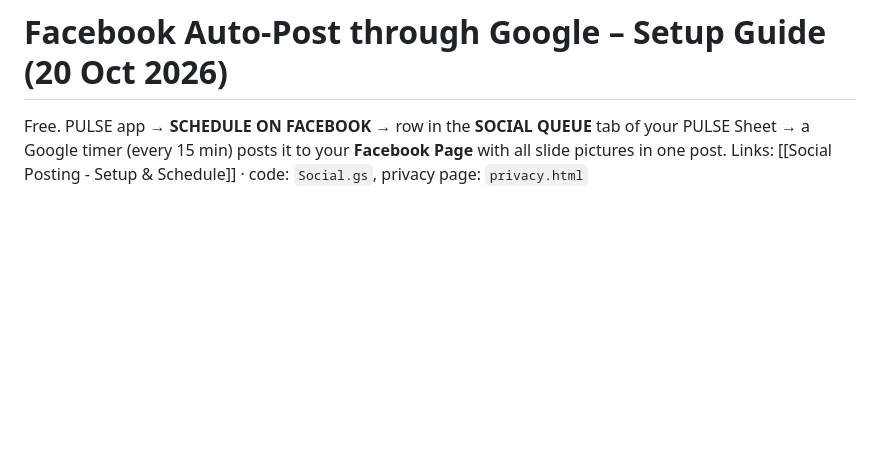
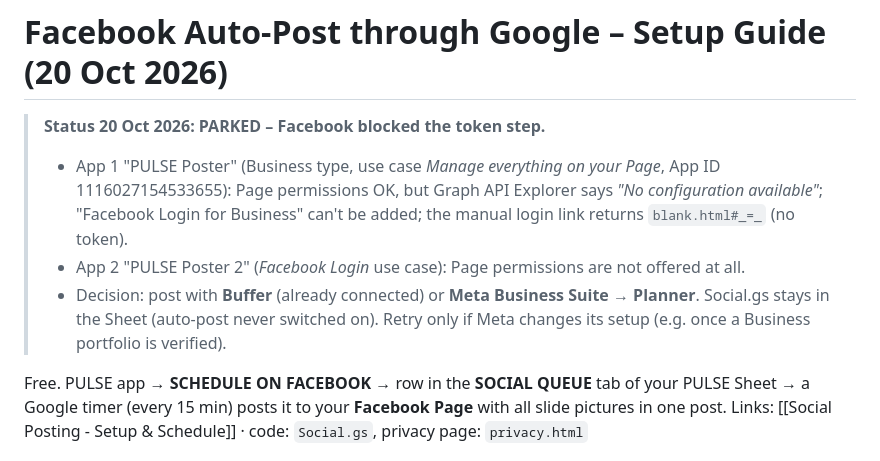
Before and after one commit to Suherntan/pulse-app, a Markdown page: PULSE/Facebook Auto-Post - Setup Guide.md, the part around the change. Drawn GitHub-style; blank space fills up the shorter version.

Commit message:
Vault: Facebook via Google parked (Meta blocks token), back to Buffer
Co-Authored-By: Claude Opus 5.5 <noreply@anthropic.com>
Claude-Session: https://claude.ai/code/session_01LMtzk8gRYMcymzZZftDEDb

```diff
--- a/PULSE/Facebook Auto-Post - Setup Guide.md
+++ b/PULSE/Facebook Auto-Post - Setup Guide.md
@@ -1,4 +1,10 @@
 # Facebook Auto-Post through Google – Setup Guide (20 Oct 2026)
+
+> **Status 20 Oct 2026: PARKED – Facebook blocked the token step.**
+> - App 1 "PULSE Poster" (Business type, use case *Manage everything on your Page*, App ID 1116027154533655): Page permissions OK, but Graph API Explorer says *"No configuration available"*; "Facebook Login for Business" can't be added; the manual login link returns `blank.html#_=_` (no token).
+> - App 2 "PULSE Poster 2" (*Facebook Login* use case): Page permissions are not offered at all.
+> - Decision: post with **Buffer** (already connected) or **Meta Business Suite → Planner**. Social.gs stays in the Sheet (auto-post never switched on). Retry only if Meta changes its setup (e.g. once a Business portfolio is verified).
+
 
 Free. PULSE app → **SCHEDULE ON FACEBOOK** → row in the **SOCIAL QUEUE** tab of your PULSE Sheet → a Google timer (every 15 min) posts it to your **Facebook Page** with all slide pictures in one post.
 Links: [[Social Posting - Setup & Schedule]] · code: `Social.gs`, privacy page: `privacy.html`
```
Also changed, not shown: PULSE/Social Posting - Setup & Schedule.md (+1 -1 lines).
